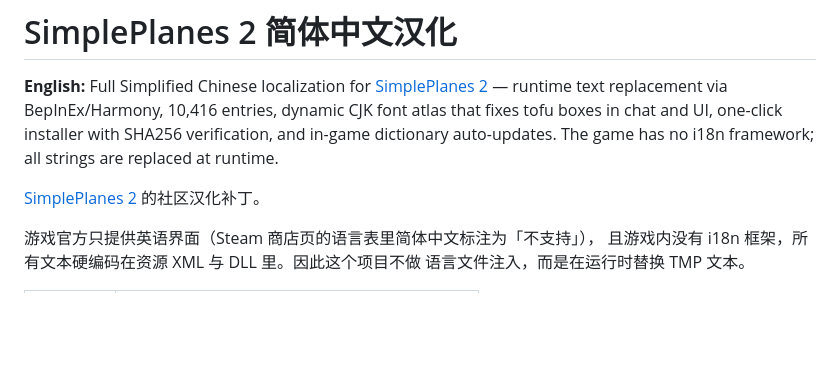
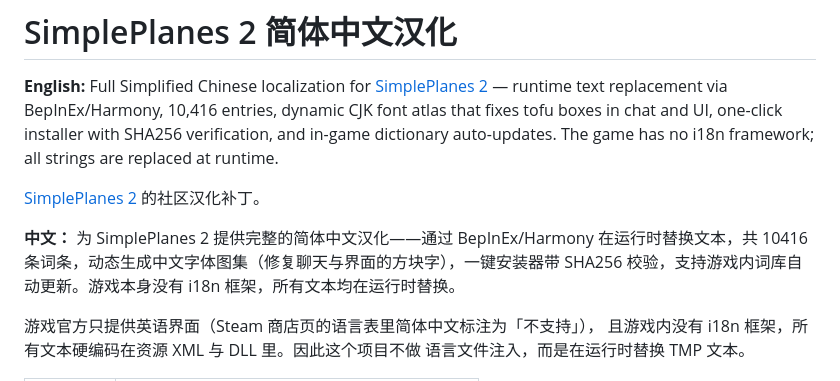
Before and after one commit to baiyangmuzz/SP2Chinese, a Markdown page: README.md, the part around the change. GitHub-like rendering; blank space fills up the shorter version.

Commit message:
词库与插件更新：55 个文件

```diff
--- a/README.md
+++ b/README.md
@@ -3,6 +3,8 @@
 **English:** Full Simplified Chinese localization for [SimplePlanes 2](https://store.steampowered.com/app/2840470/) — runtime text replacement via BepInEx/Harmony, 10,416 entries, dynamic CJK font atlas that fixes tofu boxes in chat and UI, one-click installer with SHA256 verification, and in-game dictionary auto-updates. The game has no i18n framework; all strings are replaced at runtime.
 
 [SimplePlanes 2](https://store.steampowered.com/app/2840470/) 的社区汉化补丁。
+
+**中文：** 为 SimplePlanes 2 提供完整的简体中文汉化——通过 BepInEx/Harmony 在运行时替换文本，共 10416 条词条，动态生成中文字体图集（修复聊天与界面的方块字），一键安装器带 SHA256 校验，支持游戏内词库自动更新。游戏本身没有 i18n 框架，所有文本均在运行时替换。
 
 游戏官方只提供英语界面（Steam 商店页的语言表里简体中文标注为「不支持」），
 且游戏内没有 i18n 框架，所有文本硬编码在资源 XML 与 DLL 里。因此这个项目不做
```
